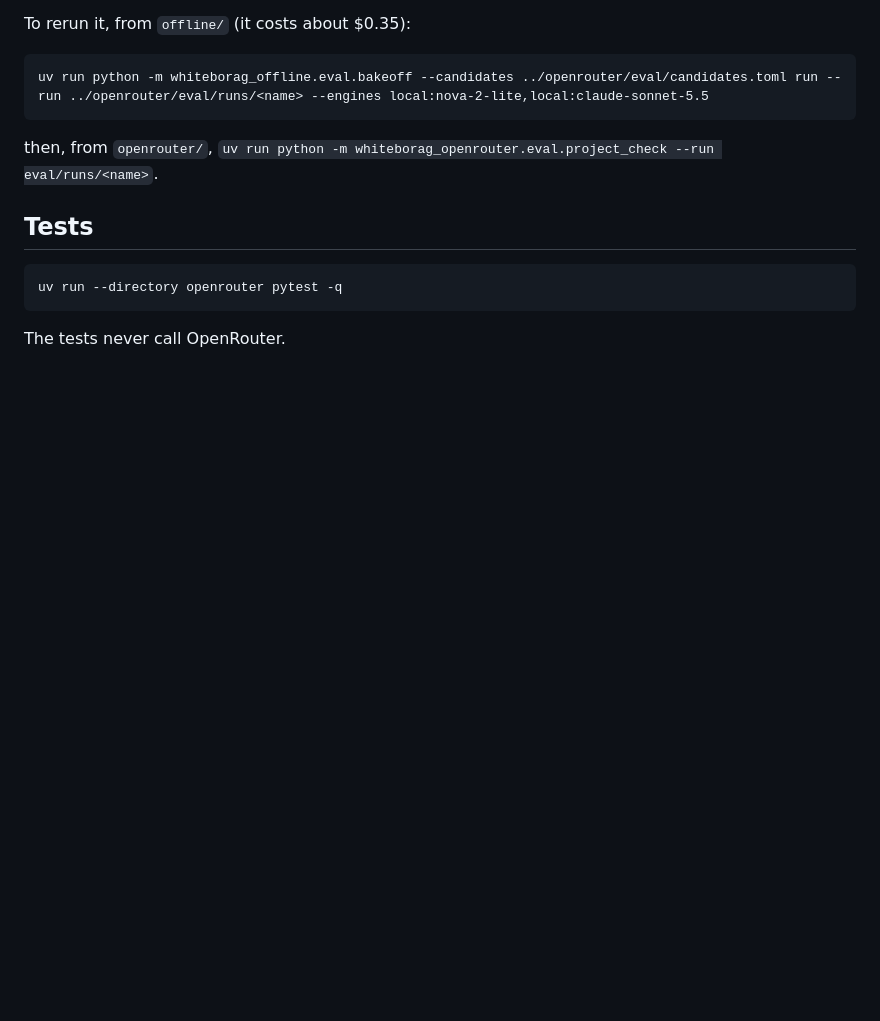
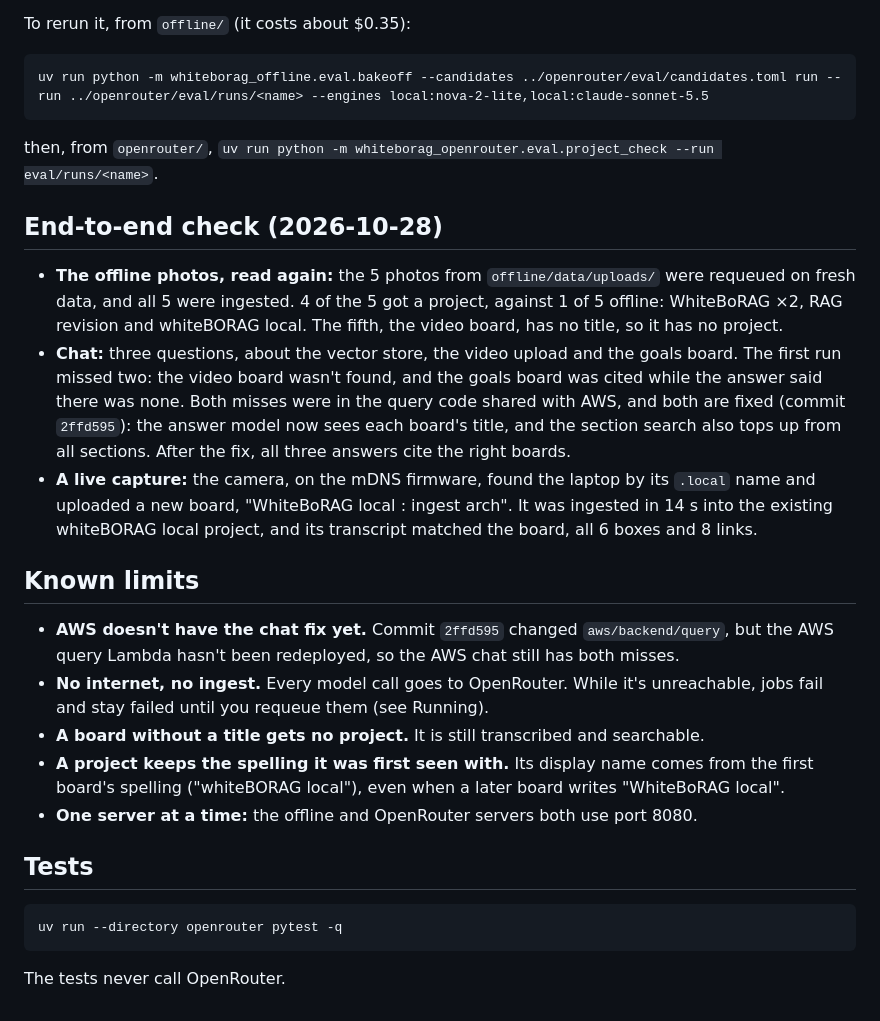
Before and after one commit to navin-bhaskar/whiteBoRAG, a Markdown page: openrouter/README.md, the part around the change. Rendered like a GitHub page; blank space fills up the shorter version.

Commit message:
docs(openrouter): README
Co-Authored-By: Claude Opus 5.5 <noreply@anthropic.com>

````diff
--- a/openrouter/README.md
+++ b/openrouter/README.md
@@ -76,6 +76,20 @@ uv run python -m whiteborag_offline.eval.bakeoff --candidates ../openrouter/eval
 
 then, from `openrouter/`, `uv run python -m whiteborag_openrouter.eval.project_check --run eval/runs/<name>`.
 
+## End-to-end check (2026-10-28)
+
+- **The offline photos, read again:** the 5 photos from `offline/data/uploads/` were requeued on fresh data, and all 5 were ingested. 4 of the 5 got a project, against 1 of 5 offline: WhiteBoRAG ×2, RAG revision and whiteBORAG local. The fifth, the video board, has no title, so it has no project.
+- **Chat:** three questions, about the vector store, the video upload and the goals board. The first run missed two: the video board wasn't found, and the goals board was cited while the answer said there was none. Both misses were in the query code shared with AWS, and both are fixed (commit `2ffd595`): the answer model now sees each board's title, and the section search also tops up from all sections. After the fix, all three answers cite the right boards.
+- **A live capture:** the camera, on the mDNS firmware, found the laptop by its `.local` name and uploaded a new board, "WhiteBoRAG local : ingest arch". It was ingested in 14 s into the existing whiteBORAG local project, and its transcript matched the board, all 6 boxes and 8 links.
+
+## Known limits
+
+- **AWS doesn't have the chat fix yet.** Commit `2ffd595` changed `aws/backend/query`, but the AWS query Lambda hasn't been redeployed, so the AWS chat still has both misses.
+- **No internet, no ingest.** Every model call goes to OpenRouter. While it's unreachable, jobs fail and stay failed until you requeue them (see Running).
+- **A board without a title gets no project.** It is still transcribed and searchable.
+- **A project keeps the spelling it was first seen with.** Its display name comes from the first board's spelling ("whiteBORAG local"), even when a later board writes "WhiteBoRAG local".
+- **One server at a time:** the offline and OpenRouter servers both use port 8080.
+
 ## Tests
 
 ```
````
